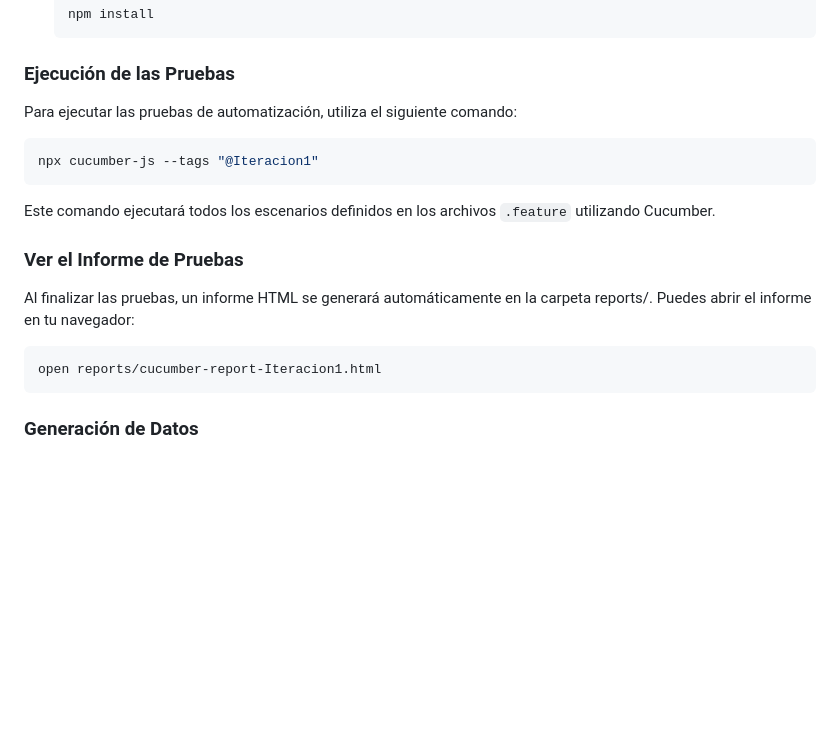
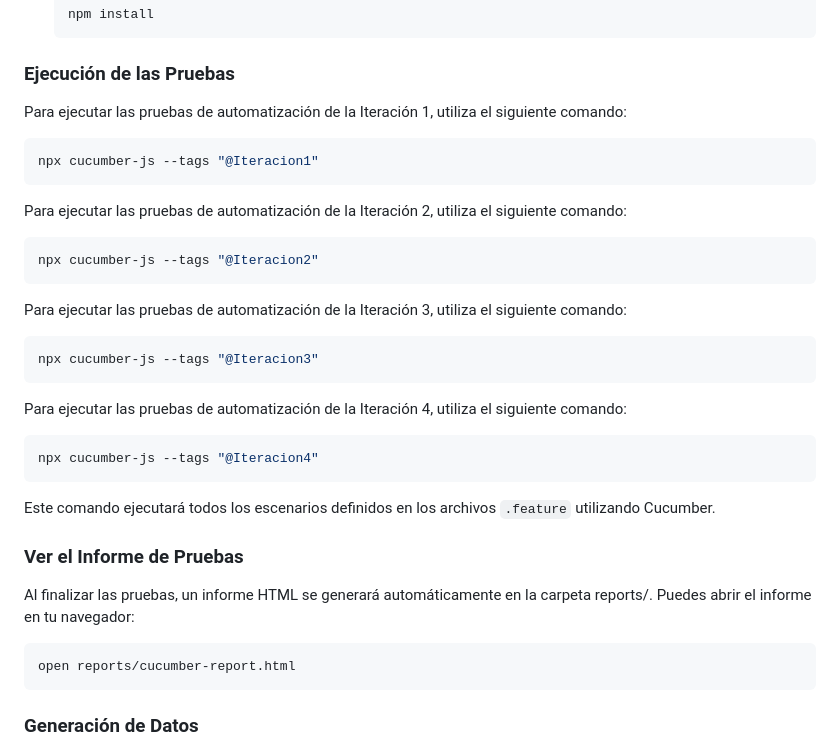
Before and after one commit to shizukani9/Proyecto-Magento, a Markdown page: README.md, the part around the change. GitHub-like rendering; blank space fills up the shorter version.

Commit message:
archivo readme corregido

````diff
--- a/README.md
+++ b/README.md
@@ -43,10 +43,25 @@ Este proyecto tiene como objetivo automatizar las pruebas de regresión para un
 
 ### Ejecución de las Pruebas
 
-Para ejecutar las pruebas de automatización, utiliza el siguiente comando:
+Para ejecutar las pruebas de automatización de la Iteración 1, utiliza el siguiente comando:
 
 ```bash
 npx cucumber-js --tags "@Iteracion1"
+```
+Para ejecutar las pruebas de automatización de la Iteración 2, utiliza el siguiente comando:
+
+```bash
+npx cucumber-js --tags "@Iteracion2"
+```
+Para ejecutar las pruebas de automatización de la Iteración 3, utiliza el siguiente comando:
+
+```bash
+npx cucumber-js --tags "@Iteracion3"
+```
+Para ejecutar las pruebas de automatización de la Iteración 4, utiliza el siguiente comando:
+
+```bash
+npx cucumber-js --tags "@Iteracion4"
 ```
 
 Este comando ejecutará todos los escenarios definidos en los archivos `.feature` utilizando Cucumber.
@@ -55,7 +70,7 @@ Este comando ejecutará todos los escenarios definidos en los archivos `.feature
 Al finalizar las pruebas, un informe HTML se generará automáticamente en la carpeta reports/. Puedes abrir el informe en tu navegador:
 
 ```bash
-open reports/cucumber-report-Iteracion1.html
+open reports/cucumber-report.html
 ```
 
 ### Generación de Datos
````
